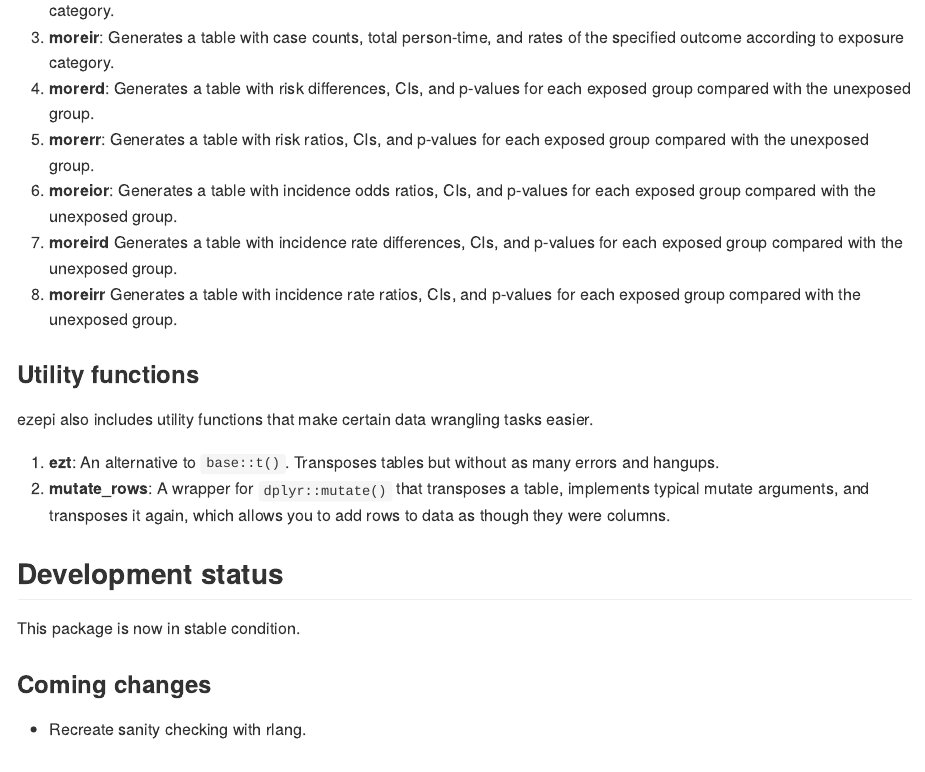
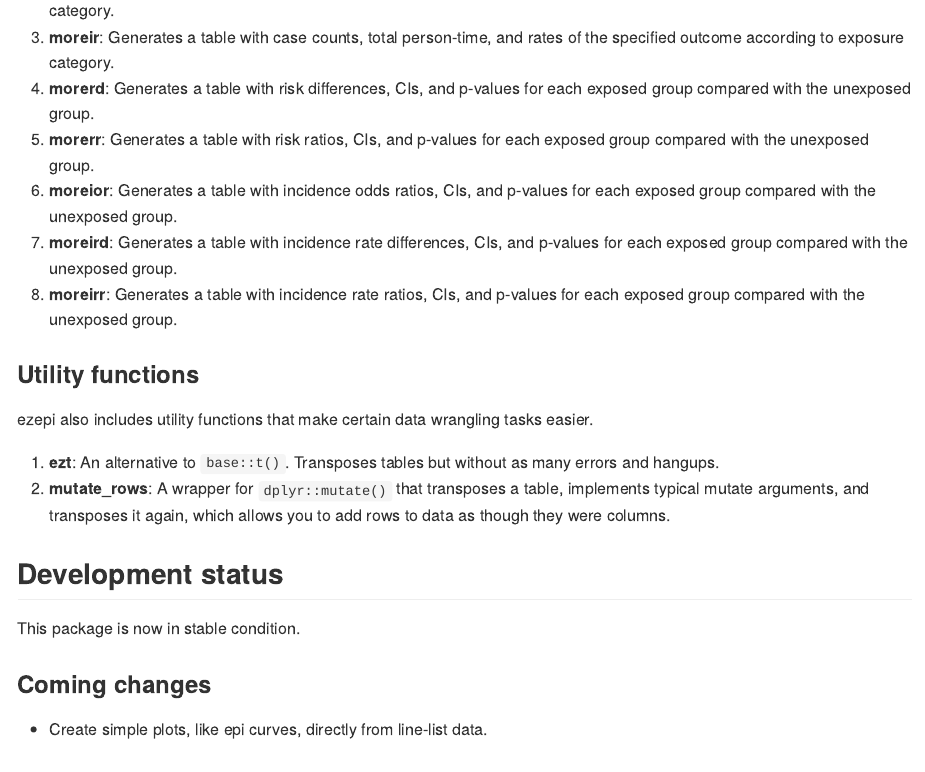
Before and after one commit to alectries/ezepi, an R Markdown document (README.Rmd): the page in a window 1100 px wide, from 1760 px down. The pictures show the output file README.md that the author committed with the source, drawn offline in the style of GitHub.

Commit message:
2.2.0 planning updates and typo fix.

```diff
--- a/README.Rmd
+++ b/README.Rmd
@@ -79,8 +79,8 @@
 4. **morerd**: Generates a table with risk differences, CIs, and p-values for each exposed group compared with the unexposed group.
 5. **morerr**: Generates a table with risk ratios, CIs, and p-values for each exposed group compared with the unexposed group.
 6. **moreior**: Generates a table with incidence odds ratios, CIs, and p-values for each exposed group compared with the unexposed group.
-7. **moreird** Generates a table with incidence rate differences, CIs, and p-values for each exposed group compared with the unexposed group.
-8. **moreirr** Generates a table with incidence rate ratios, CIs, and p-values for each exposed group compared with the unexposed group.
+7. **moreird**: Generates a table with incidence rate differences, CIs, and p-values for each exposed group compared with the unexposed group.
+8. **moreirr**: Generates a table with incidence rate ratios, CIs, and p-values for each exposed group compared with the unexposed group.
 
 ### Utility functions
 
@@ -95,7 +95,7 @@
 
 ### Coming changes
 
-- Recreate sanity checking with rlang.
+- Create simple plots, like epi curves, directly from line-list data.
 
 ## Legal
 
```
Also changed, not shown: README.md.
